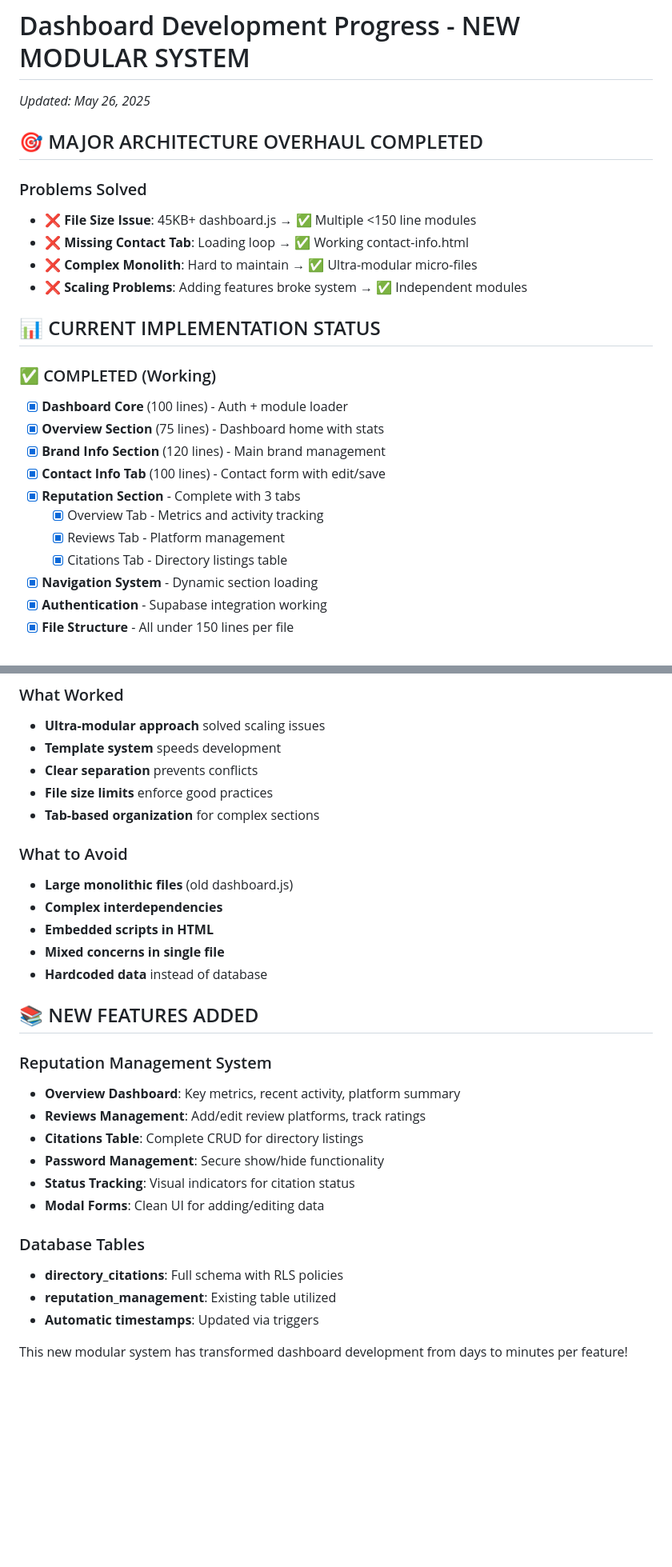
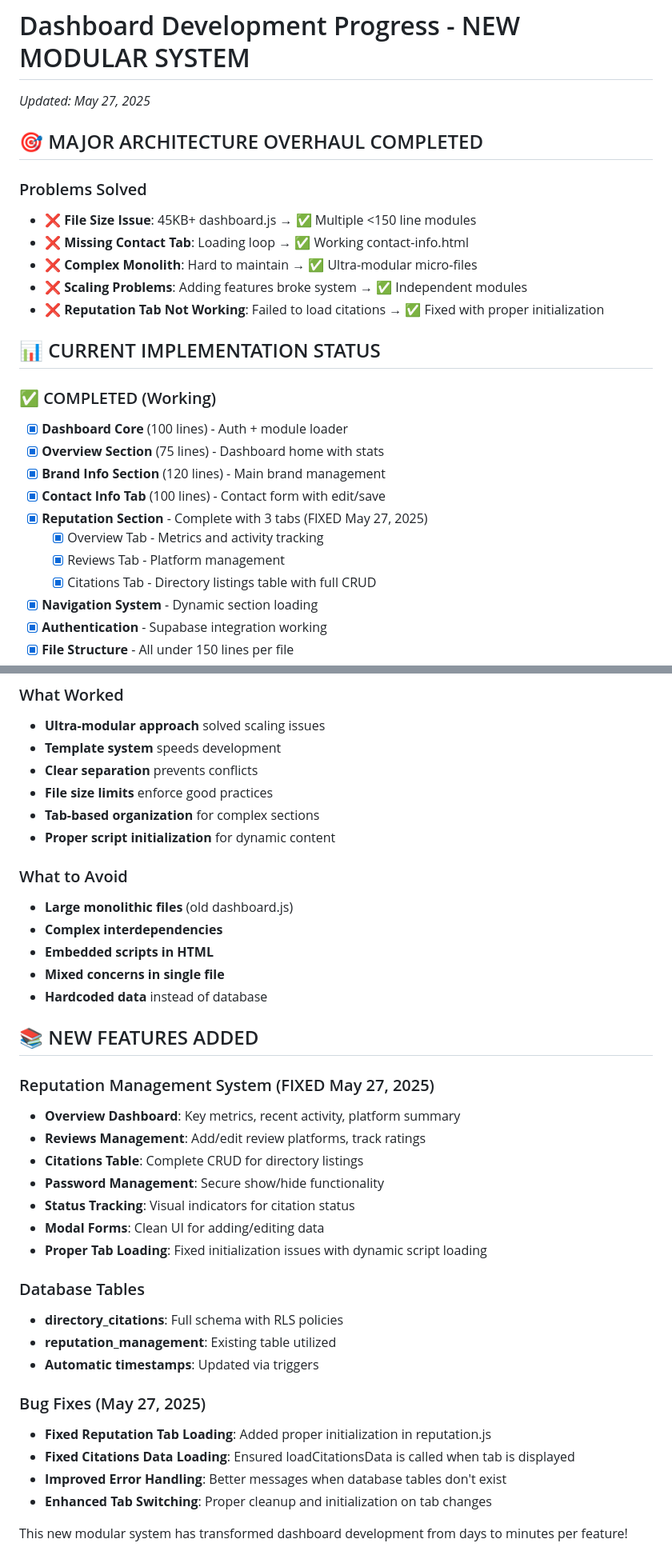
Before and after one commit to MCERQUA/echo-demo-site, a Markdown page: docs/dashboard-progress.md, 2 parts joined by grey strips. Shown: that part at 80% size. GitHub-like rendering; blank space fills up the shorter version.

Commit message:
Update dashboard progress to reflect reputation tab fix

```diff
--- a/docs/dashboard-progress.md
+++ b/docs/dashboard-progress.md
@@ -1,5 +1,5 @@
 # Dashboard Development Progress - NEW MODULAR SYSTEM
-*Updated: May 26, 2025*
+*Updated: May 27, 2025*
 
 ## 🎯 MAJOR ARCHITECTURE OVERHAUL COMPLETED
 
@@ -8,6 +8,7 @@
 - ❌ **Missing Contact Tab**: Loading loop → ✅ Working contact-info.html
 - ❌ **Complex Monolith**: Hard to maintain → ✅ Ultra-modular micro-files
 - ❌ **Scaling Problems**: Adding features broke system → ✅ Independent modules
+- ❌ **Reputation Tab Not Working**: Failed to load citations → ✅ Fixed with proper initialization
 
 ## 📊 CURRENT IMPLEMENTATION STATUS
 
@@ -16,10 +17,10 @@
 - [x] **Overview Section** (75 lines) - Dashboard home with stats
 - [x] **Brand Info Section** (120 lines) - Main brand management
 - [x] **Contact Info Tab** (100 lines) - Contact form with edit/save
-- [x] **Reputation Section** - Complete with 3 tabs
+- [x] **Reputation Section** - Complete with 3 tabs (FIXED May 27, 2025)
   - [x] Overview Tab - Metrics and activity tracking
   - [x] Reviews Tab - Platform management
-  - [x] Citations Tab - Directory listings table
+  - [x] Citations Tab - Directory listings table with full CRUD
 - [x] **Navigation System** - Dynamic section loading
 - [x] **Authentication** - Supabase integration working
 - [x] **File Structure** - All under 150 lines per file
@@ -222,6 +224,7 @@ touch js/tabs/new-tab.js
 - **Clear separation** prevents conflicts
 - **File size limits** enforce good practices
 - **Tab-based organization** for complex sections
+- **Proper script initialization** for dynamic content
 
 ### What to Avoid
 - **Large monolithic files** (old dashboard.js)
@@ -232,17 +235,24 @@ touch js/tabs/new-tab.js
 
 ## 📚 NEW FEATURES ADDED
 
-### Reputation Management System
+### Reputation Management System (FIXED May 27, 2025)
 - **Overview Dashboard**: Key metrics, recent activity, platform summary
 - **Reviews Management**: Add/edit review platforms, track ratings
 - **Citations Table**: Complete CRUD for directory listings
 - **Password Management**: Secure show/hide functionality
 - **Status Tracking**: Visual indicators for citation status
 - **Modal Forms**: Clean UI for adding/editing data
+- **Proper Tab Loading**: Fixed initialization issues with dynamic script loading
 
 ### Database Tables
 - **directory_citations**: Full schema with RLS policies
 - **reputation_management**: Existing table utilized
 - **Automatic timestamps**: Updated via triggers
 
+### Bug Fixes (May 27, 2025)
+- **Fixed Reputation Tab Loading**: Added proper initialization in reputation.js
+- **Fixed Citations Data Loading**: Ensured loadCitationsData is called when tab is displayed
+- **Improved Error Handling**: Better messages when database tables don't exist
+- **Enhanced Tab Switching**: Proper cleanup and initialization on tab changes
+
 This new modular system has transformed dashboard development from days to minutes per feature!
```
Also changed, not shown: other parts of docs/dashboard-progress.md (+5 -4 lines).
